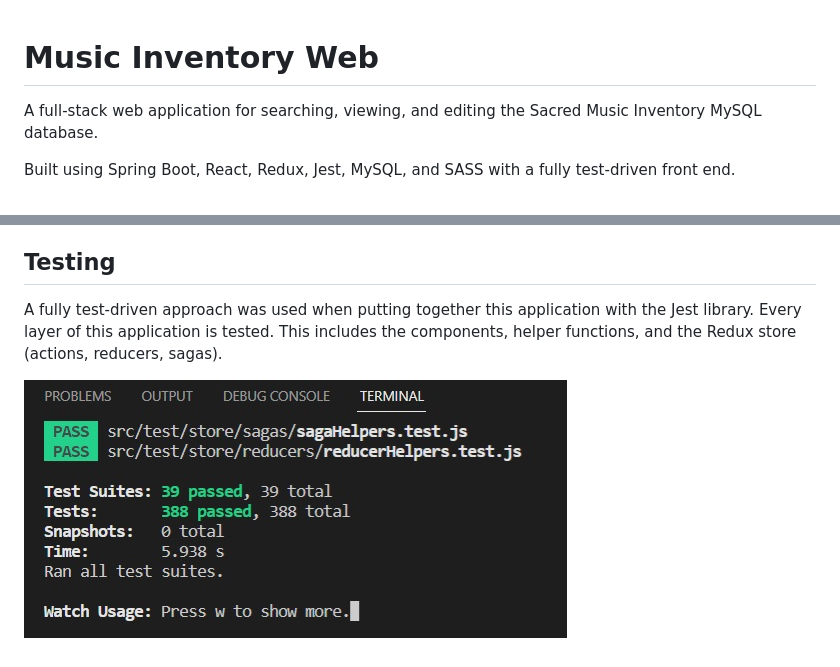
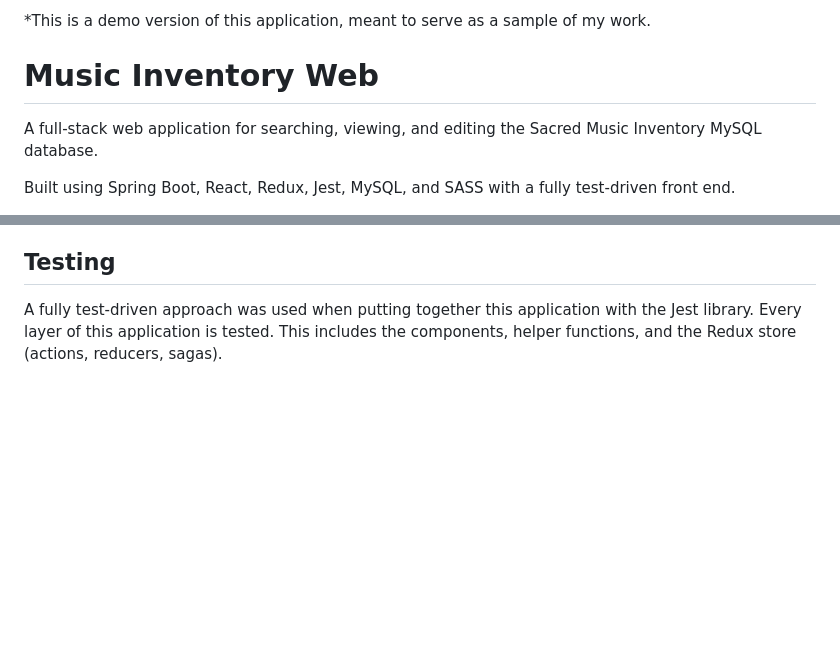
Before and after one commit to 2human/music-inventory-demo, a Markdown page: README.md, 2 parts joined by grey strips. Rendered like a GitHub page; blank space fills up the shorter version.

```diff
--- a/README.md
+++ b/README.md
@@ -1,3 +1,5 @@
+*This is a demo version of this application, meant to serve as a sample of my work.
+
 # Music Inventory Web
 
 A full-stack web application for searching, viewing, and editing the Sacred Music Inventory MySQL database.
@@ -109,5 +111,3 @@ The web design for this project was performed using SASS with BEM and 7-1 archit
 ## Testing
 
 A fully test-driven approach was used when putting together this application with the Jest library. Every layer of this application is tested. This includes the components, helper functions, and the Redux store (actions, reducers, sagas).
-
-![Tests](docs/tests.jpg)
```
